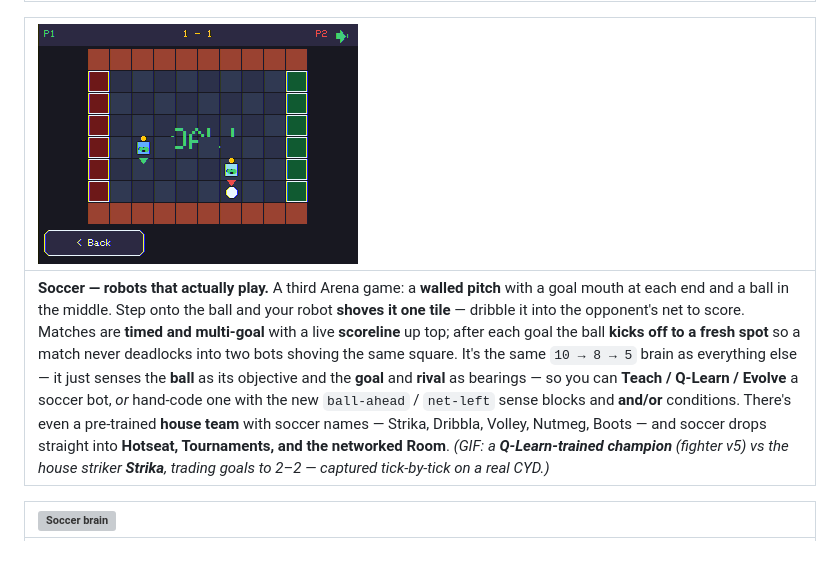
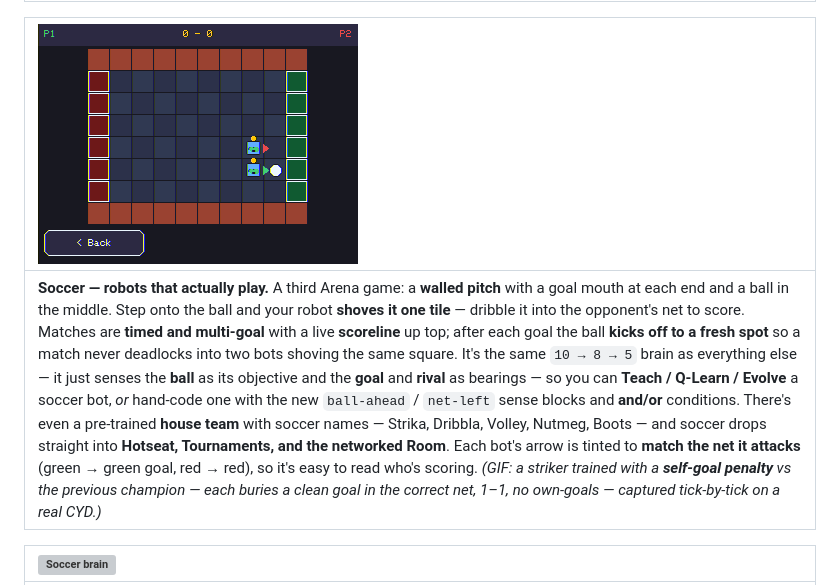
Before and after one commit to JamesDavid/cyd-GridBot, a Markdown page: README.md, the part around the change. Drawn GitHub-style; pictures changed too: docs/soccer.gif; blank space fills up the shorter version; grey boxes are pictures that could not be loaded.

Commit message:
Retrain a clean striker (fighter v6) + fresh self-goal-free soccer.gif
Trained a soccer striker with the 2x self-goal penalty (Teach -> Q-Learn, heavy
rounds) on the device. Verified frame-by-frame that it scores cleanly: in the
new GIF the green bot (v6) buries one into the green net and the red bot one
into the red net -- two clean, colour-matched goals (1-1), no own-goals on
screen (unlike the earlier match, which I'd had to window around two self-goals).
Updated the README caption to match (and to note the goal-coloured arrows).

Co-Authored-By: Claude Opus 4.8 (1M context) <noreply@anthropic.com>

```diff
--- a/README.md
+++ b/README.md
@@ -170,7 +170,7 @@ a one-off match, a local **Tournament**, or a multi-device **Room**.
 
 | ![Soccer](docs/soccer.gif) |
 |:--|
-| **Soccer — robots that actually play.** A third Arena game: a **walled pitch** with a goal mouth at each end and a ball in the middle. Step onto the ball and your robot **shoves it one tile** — dribble it into the opponent's net to score. Matches are **timed and multi-goal** with a live **scoreline** up top; after each goal the ball **kicks off to a fresh spot** so a match never deadlocks into two bots shoving the same square. It's the same `10 → 8 → 5` brain as everything else — it just senses the **ball** as its objective and the **goal** and **rival** as bearings — so you can **Teach / Q-Learn / Evolve** a soccer bot, *or* hand-code one with the new `ball-ahead` / `net-left` sense blocks and **and/or** conditions. There's even a pre-trained **house team** with soccer names — Strika, Dribbla, Volley, Nutmeg, Boots — and soccer drops straight into **Hotseat, Tournaments, and the networked Room**. *(GIF: a **Q-Learn-trained champion** (fighter v5) vs the house striker **Strika**, trading goals to 2–2 — captured tick-by-tick on a real CYD.)* |
+| **Soccer — robots that actually play.** A third Arena game: a **walled pitch** with a goal mouth at each end and a ball in the middle. Step onto the ball and your robot **shoves it one tile** — dribble it into the opponent's net to score. Matches are **timed and multi-goal** with a live **scoreline** up top; after each goal the ball **kicks off to a fresh spot** so a match never deadlocks into two bots shoving the same square. It's the same `10 → 8 → 5` brain as everything else — it just senses the **ball** as its objective and the **goal** and **rival** as bearings — so you can **Teach / Q-Learn / Evolve** a soccer bot, *or* hand-code one with the new `ball-ahead` / `net-left` sense blocks and **and/or** conditions. There's even a pre-trained **house team** with soccer names — Strika, Dribbla, Volley, Nutmeg, Boots — and soccer drops straight into **Hotseat, Tournaments, and the networked Room**. Each bot's arrow is tinted to **match the net it attacks** (green → green goal, red → red), so it's easy to read who's scoring. *(GIF: a striker trained with a **self-goal penalty** vs the previous champion — each buries a clean goal in the correct net, 1–1, no own-goals — captured tick-by-tick on a real CYD.)* |
 
 | ![Soccer brain](docs/img/soccer-brain.png) |
 |:--|
```
